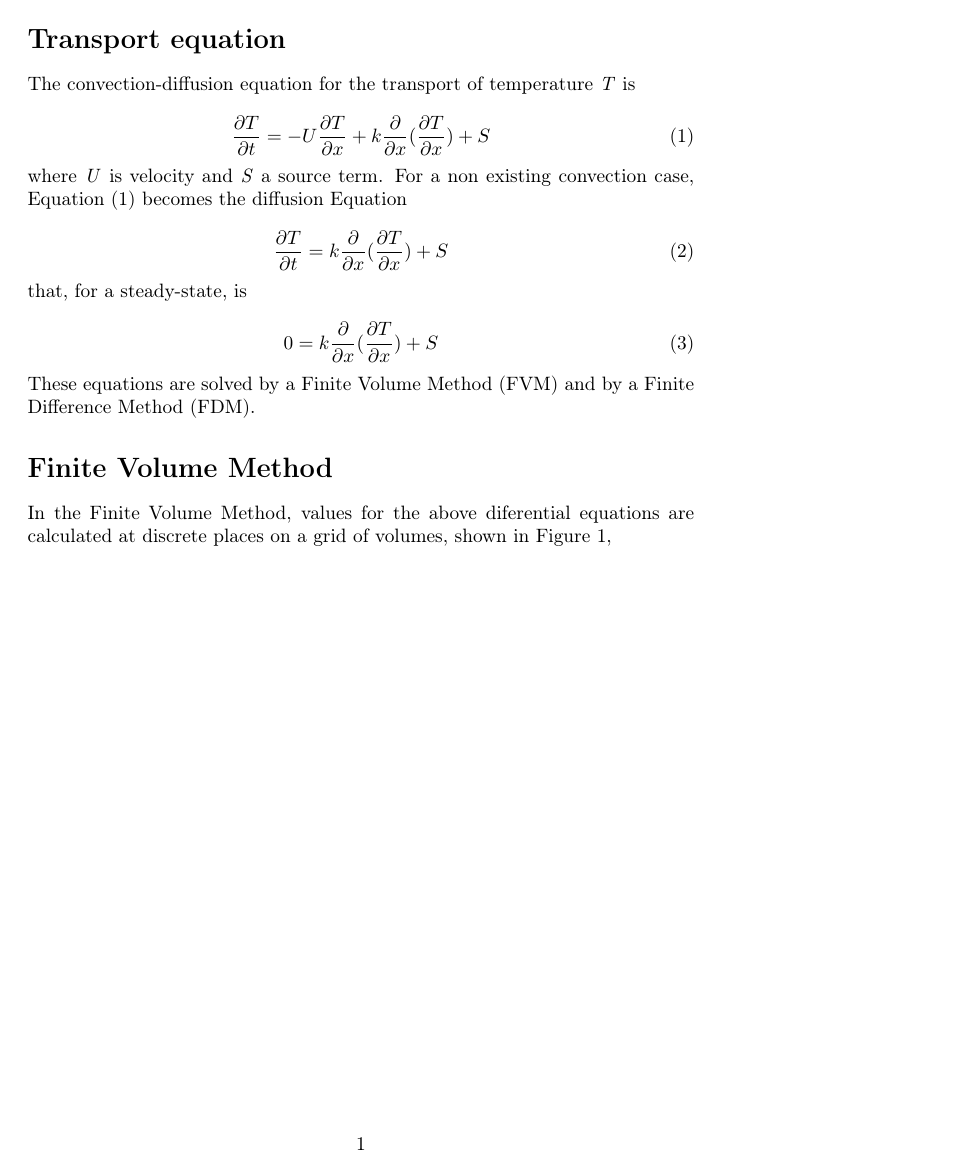
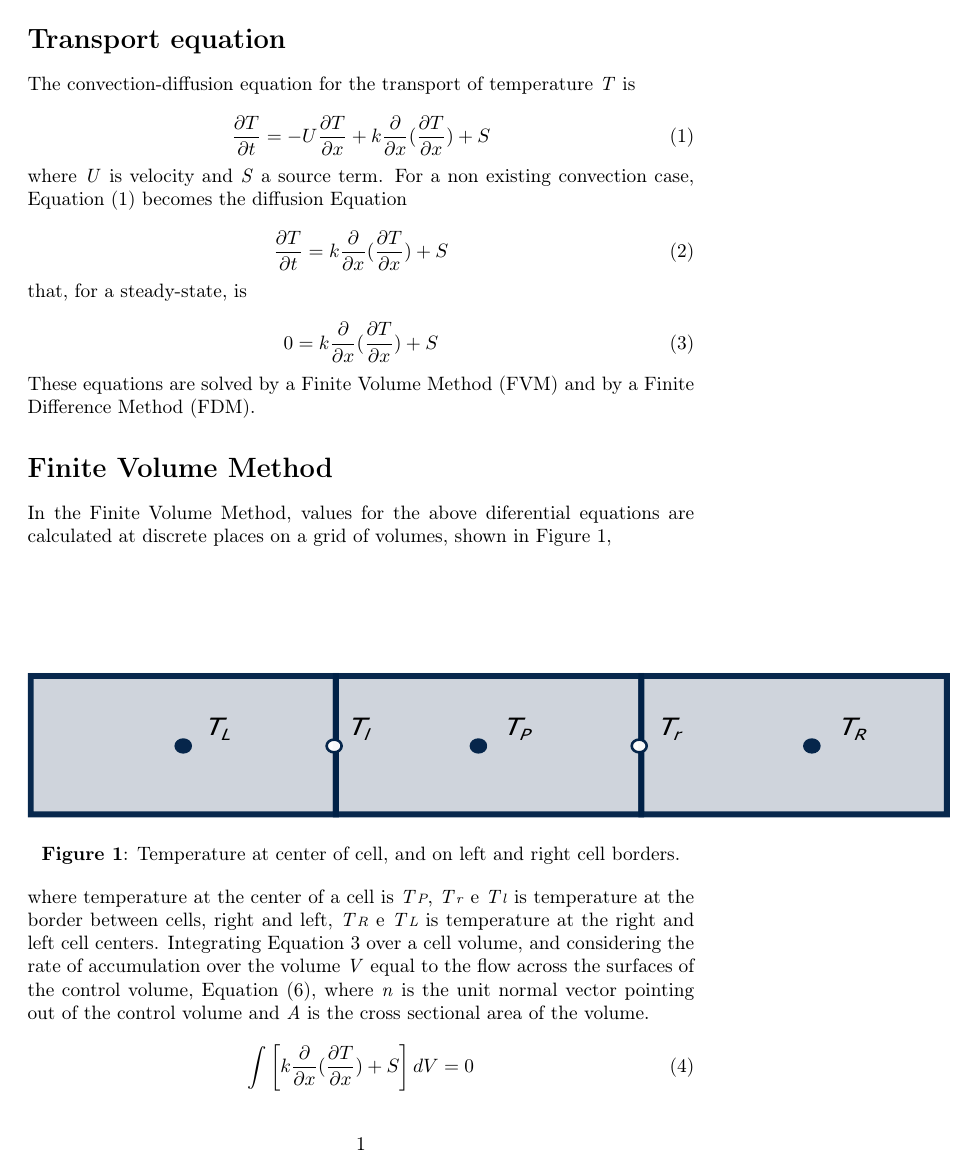
Before and after one commit to pedro-vicente/transport, a LaTeX document (transport.tex): page 1 of 3 before the commit and page 1 of 2 after it. The pictures show the PDF file transport.pdf that the author committed with the source.

Commit message:
fix .svg size in .lyx

```diff
--- a/transport.tex
+++ b/transport.tex
@@ -4,18 +4,8 @@
 \renewcommand{\sfdefault}{cmss}
 \usepackage[T1]{fontenc}
 \usepackage[latin9]{inputenc}
-\usepackage{pdfpages}
 \usepackage{amsmath}
-
-\makeatletter
-
-%%%%%%%%%%%%%%%%%%%%%%%%%%%%%% LyX specific LaTeX commands.
-%% A simple dot to overcome graphicx limitations
-\newcommand{\lyxdot}{.}
-
-
-\makeatother
-
+\usepackage{graphicx}
 \usepackage{babel}
 \begin{document}
 
@@ -47,7 +37,7 @@ In the Finite Volume Method, values for the above diferential equations
 are calculated at discrete places on a grid of volumes, shown in Figure
 1,
 \begin{center}
-\includepdf{figure_1}
+\includegraphics{figure_1}
 \par\end{center}
 
 \begin{center}
```
Also changed, not shown: figure_1.svg, transport.pdf, 1 other file.
